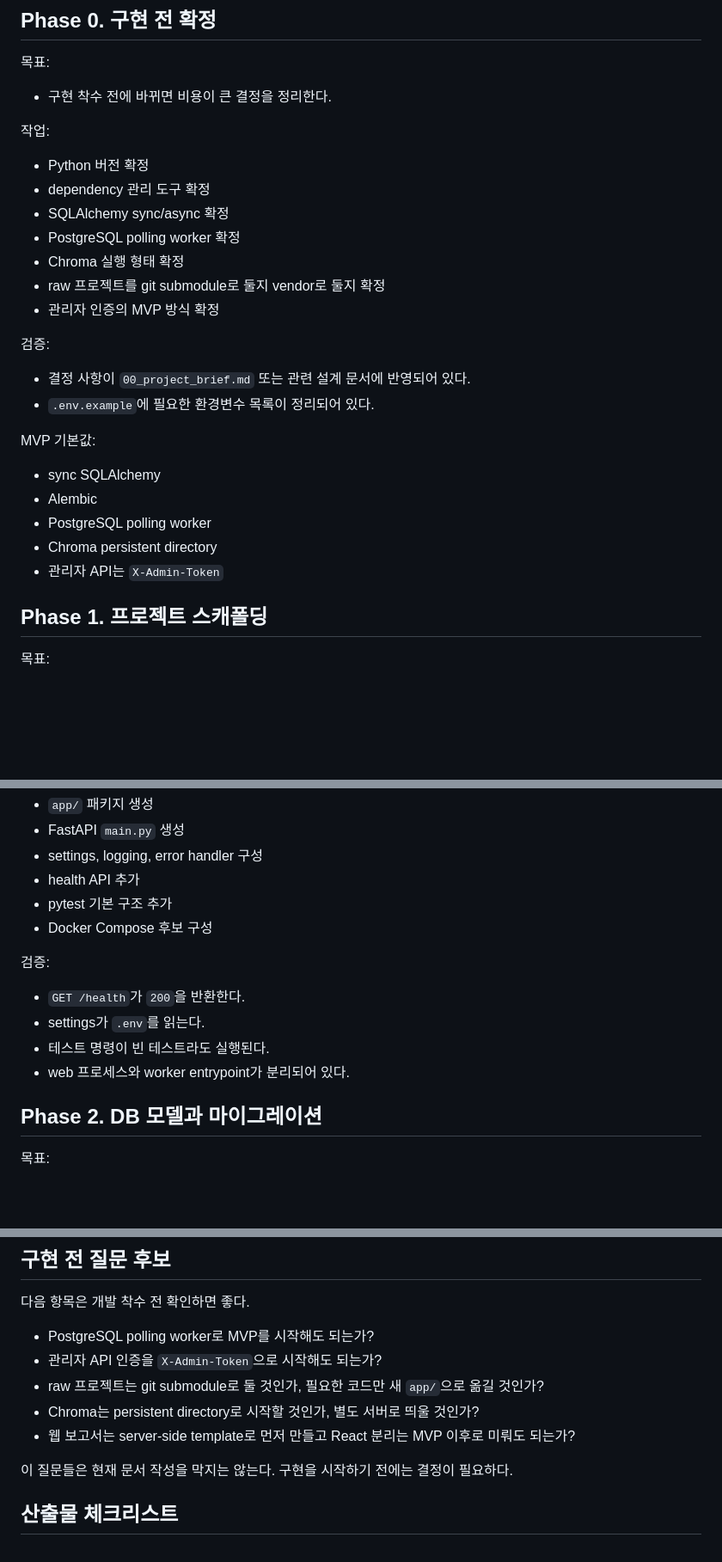
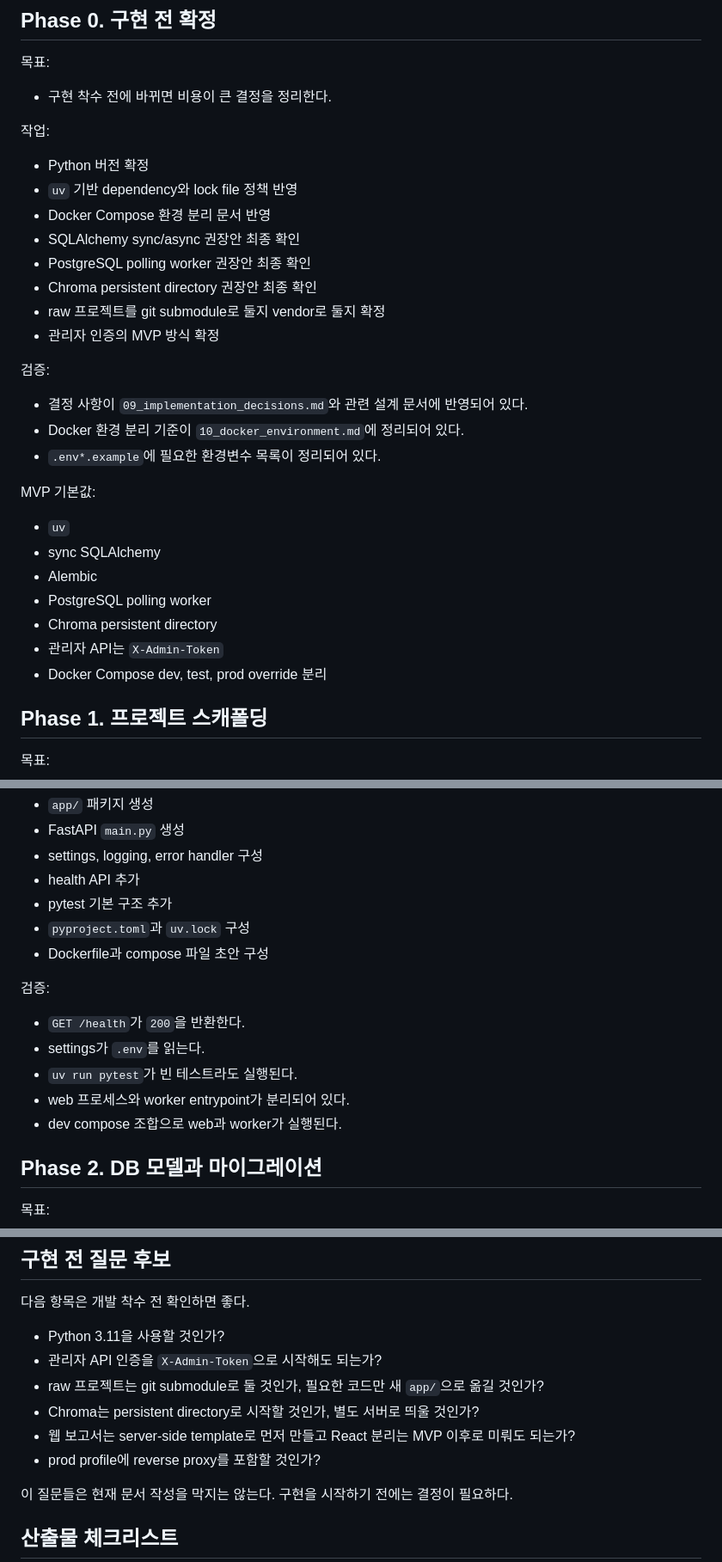
Before and after one commit to JaehnK/Hate-Speech-RAG-Service, a Markdown page: docs/08_mvp_plan.md, 3 parts joined by grey strips. Shown at 86% size. Rendered like a GitHub page; blank space fills up the shorter version.

Commit message:
docs: align mvp plan with uv docker

```diff
--- a/docs/08_mvp_plan.md
+++ b/docs/08_mvp_plan.md
@@ -68,25 +68,29 @@ POST /api/analysis-jobs
 작업:
 
 - Python 버전 확정
-- dependency 관리 도구 확정
-- SQLAlchemy sync/async 확정
-- PostgreSQL polling worker 확정
-- Chroma 실행 형태 확정
+- `uv` 기반 dependency와 lock file 정책 반영
+- Docker Compose 환경 분리 문서 반영
+- SQLAlchemy sync/async 권장안 최종 확인
+- PostgreSQL polling worker 권장안 최종 확인
+- Chroma persistent directory 권장안 최종 확인
 - raw 프로젝트를 git submodule로 둘지 vendor로 둘지 확정
 - 관리자 인증의 MVP 방식 확정
 
 검증:
 
-- 결정 사항이 `00_project_brief.md` 또는 관련 설계 문서에 반영되어 있다.
-- `.env.example`에 필요한 환경변수 목록이 정리되어 있다.
+- 결정 사항이 `09_implementation_decisions.md`와 관련 설계 문서에 반영되어 있다.
+- Docker 환경 분리 기준이 `10_docker_environment.md`에 정리되어 있다.
+- `.env*.example`에 필요한 환경변수 목록이 정리되어 있다.
 
 MVP 기본값:
 
+- `uv`
 - sync SQLAlchemy
 - Alembic
 - PostgreSQL polling worker
 - Chroma persistent directory
 - 관리자 API는 `X-Admin-Token`
+- Docker Compose dev, test, prod override 분리
 
 ## Phase 1. 프로젝트 스캐폴딩
 
@@ -101,14 +105,16 @@ MVP 기본값:
 - settings, logging, error handler 구성
 - health API 추가
 - pytest 기본 구조 추가
-- Docker Compose 후보 구성
+- `pyproject.toml`과 `uv.lock` 구성
+- Dockerfile과 compose 파일 초안 구성
 
 검증:
 
 - `GET /health`가 `200`을 반환한다.
 - settings가 `.env`를 읽는다.
-- 테스트 명령이 빈 테스트라도 실행된다.
+- `uv run pytest`가 빈 테스트라도 실행된다.
 - web 프로세스와 worker entrypoint가 분리되어 있다.
+- dev compose 조합으로 web과 worker가 실행된다.
 
 ## Phase 2. DB 모델과 마이그레이션
 
@@ -424,11 +430,12 @@ MVP 기본값:
 
 다음 항목은 개발 착수 전 확인하면 좋다.
 
-- PostgreSQL polling worker로 MVP를 시작해도 되는가?
+- Python 3.11을 사용할 것인가?
 - 관리자 API 인증을 `X-Admin-Token`으로 시작해도 되는가?
 - raw 프로젝트는 git submodule로 둘 것인가, 필요한 코드만 새 `app/`으로 옮길 것인가?
 - Chroma는 persistent directory로 시작할 것인가, 별도 서버로 띄울 것인가?
 - 웹 보고서는 server-side template로 먼저 만들고 React 분리는 MVP 이후로 미뤄도 되는가?
+- prod profile에 reverse proxy를 포함할 것인가?
 
 이 질문들은 현재 문서 작성을 막지는 않는다. 구현을 시작하기 전에는 결정이 필요하다.
 
```
Also changed, not shown: other parts of docs/08_mvp_plan.md (+2 -2 lines).
